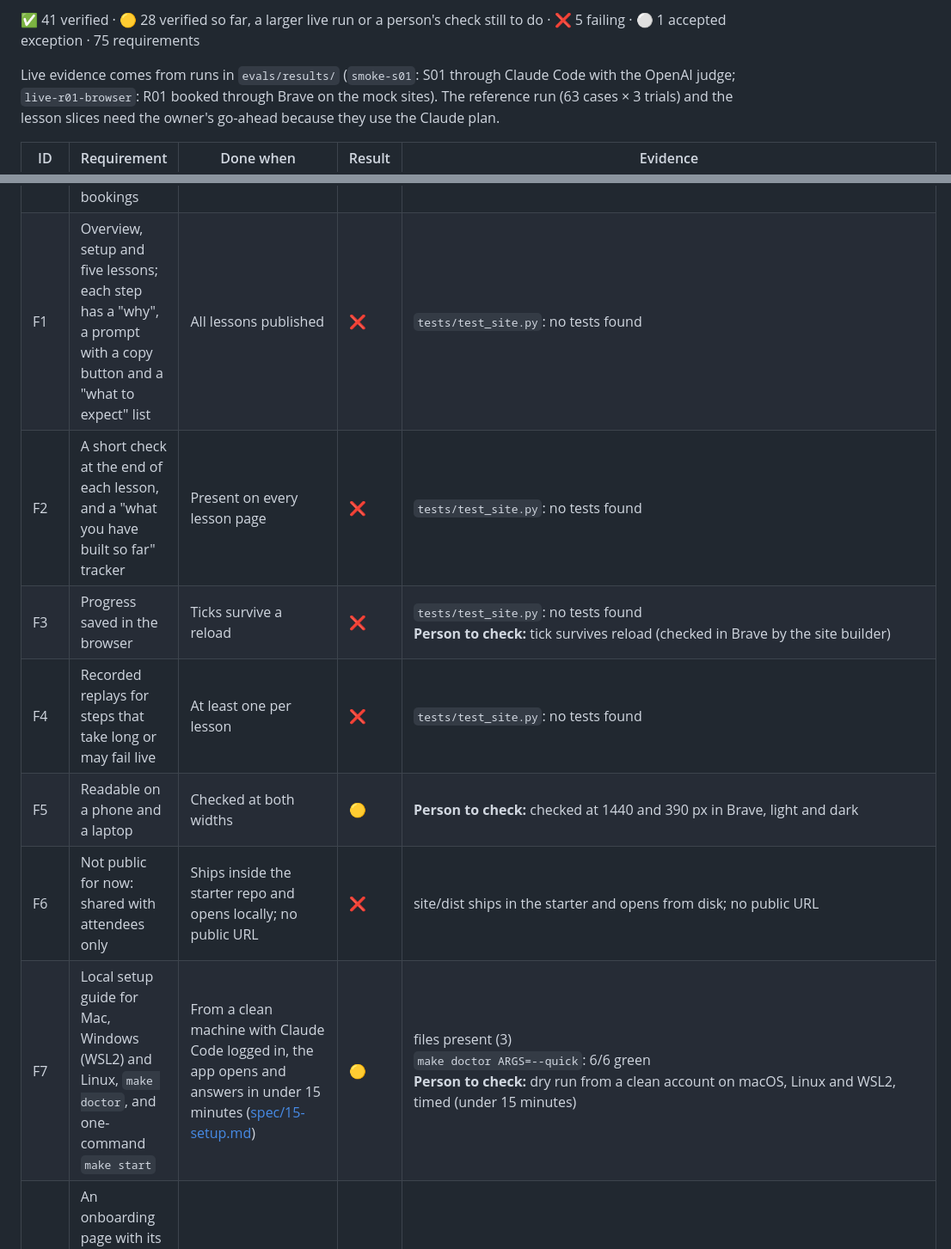
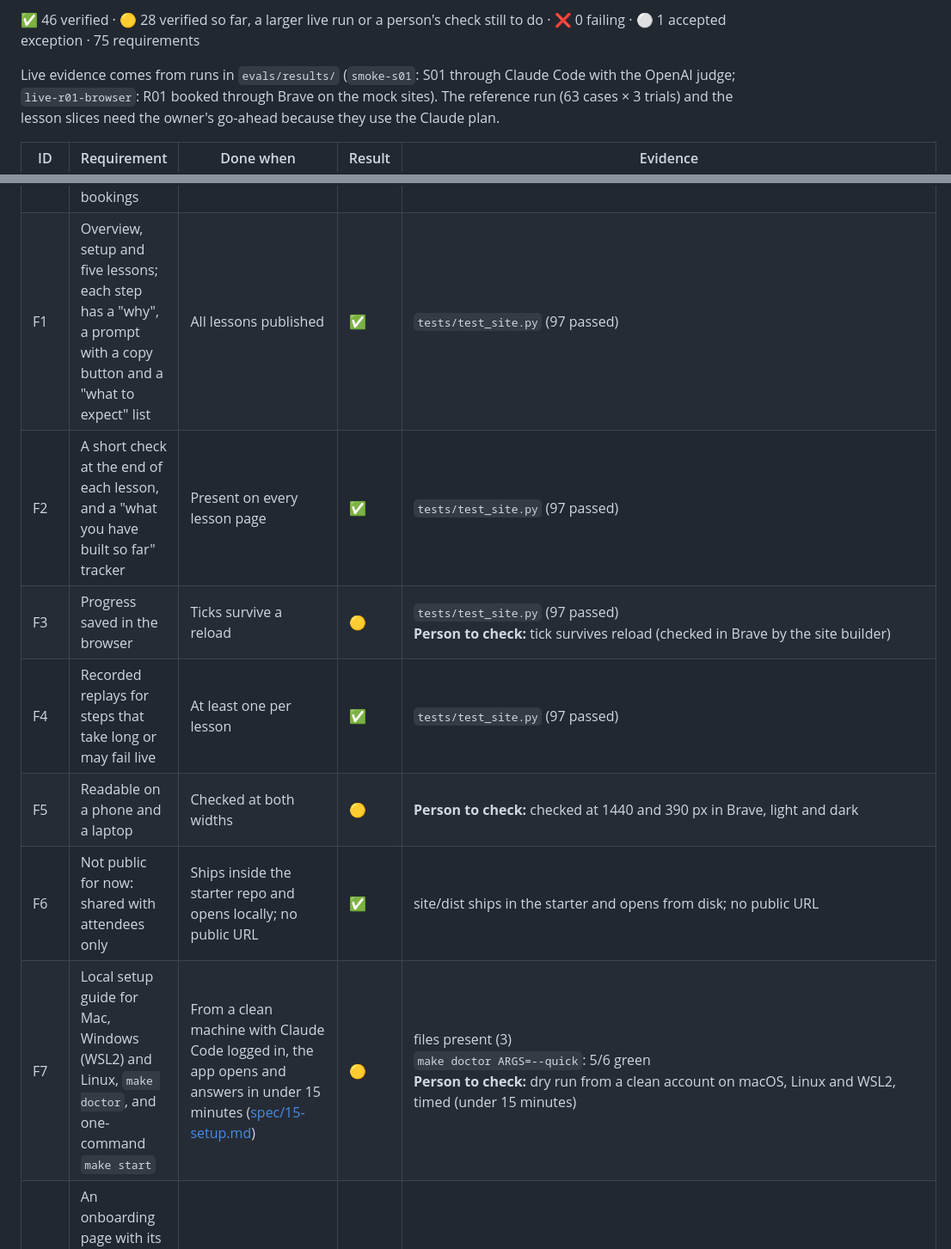
Before and after one commit to hamzafarooq/intuition, a Markdown page: kit/reports/acceptance.md, 2 parts joined by grey strips. Shown at 86% size. Drawn GitHub-style.

```diff
--- a/kit/reports/acceptance.md
+++ b/kit/reports/acceptance.md
@@ -4,5 +4,5 @@ Generated 2026-10-05 01:43 PDT by `uv run python tools/acceptance.py`. Offline s
 
-✅ 41 verified · 🟡 28 verified so far, a larger live run or a person's check still to do · ❌ 5 failing · ⚪ 1 accepted exception · 75 requirements
+✅ 46 verified · 🟡 28 verified so far, a larger live run or a person's check still to do · ❌ 0 failing · ⚪ 1 accepted exception · 75 requirements
 
 Live evidence comes from runs in `evals/results/` (`smoke-s01`: S01 through Claude Code with the OpenAI judge; `live-r01-browser`: R01 booked through Brave on the mock sites). The reference run (63 cases × 3 trials) and the lesson slices need the owner's go-ahead because they use the Claude plan.
 
@@ -67,13 +67,13 @@ Live evidence comes from runs in `evals/results/` (`smoke-s01`: S01 through Clau
 | E15 | Rubrics are versioned, and the version is recorded with every result | Changing a rubric never silently changes old scores | ✅ | versions recorded: {'scheduling': 2, 'conduct': 2} |
 | E16 | Spider charts for the assistant, the team and each task type, with up to three runs overlaid and the exact numbers beside them | Any two runs can be compared in the report; must-pass failures are flagged on the chart | ✅ | `tests/test_report.py` (7 passed) |
 | E17 | Browser bookings are graded by the same rubrics as direct bookings | The `browser=on` variant passes and fails the same criteria | ✅ | booking.yaml adds a hold-before-booking criterion under browser=on<br>live `live-r01-browser` R01: passed |
-| F1 | Overview, setup and five lessons; each step has a "why", a prompt with a copy button and a "what to expect" list | All lessons published | ❌ | `tests/test_site.py`: no tests found |
-| F2 | A short check at the end of each lesson, and a "what you have built so far" tracker | Present on every lesson page | ❌ | `tests/test_site.py`: no tests found |
-| F3 | Progress saved in the browser | Ticks survive a reload | ❌ | `tests/test_site.py`: no tests found<br>**Person to check:** tick survives reload (checked in Brave by the site builder) |
-| F4 | Recorded replays for steps that take long or may fail live | At least one per lesson | ❌ | `tests/test_site.py`: no tests found |
+| F1 | Overview, setup and five lessons; each step has a "why", a prompt with a copy button and a "what to expect" list | All lessons published | ✅ | `tests/test_site.py` (97 passed) |
+| F2 | A short check at the end of each lesson, and a "what you have built so far" tracker | Present on every lesson page | ✅ | `tests/test_site.py` (97 passed) |
+| F3 | Progress saved in the browser | Ticks survive a reload | 🟡 | `tests/test_site.py` (97 passed)<br>**Person to check:** tick survives reload (checked in Brave by the site builder) |
+| F4 | Recorded replays for steps that take long or may fail live | At least one per lesson | ✅ | `tests/test_site.py` (97 passed) |
 | F5 | Readable on a phone and a laptop | Checked at both widths | 🟡 | **Person to check:** checked at 1440 and 390 px in Brave, light and dark |
-| F6 | Not public for now: shared with attendees only | Ships inside the starter repo and opens locally; no public URL | ❌ | site/dist ships in the starter and opens from disk; no public URL |
-| F7 | Local setup guide for Mac, Windows (WSL2) and Linux, `make doctor`, and one-command `make start` | From a clean machine with Claude Code logged in, the app opens and answers in under 15 minutes ([spec/15-setup.md](spec/15-setup.md)) | 🟡 | files present (3)<br>`make doctor ARGS=--quick`: 6/6 green<br>**Person to check:** dry run from a clean account on macOS, Linux and WSL2, timed (under 15 minutes) |
+| F6 | Not public for now: shared with attendees only | Ships inside the starter repo and opens locally; no public URL | ✅ | site/dist ships in the starter and opens from disk; no public URL |
+| F7 | Local setup guide for Mac, Windows (WSL2) and Linux, `make doctor`, and one-command `make start` | From a clean machine with Claude Code logged in, the app opens and answers in under 15 minutes ([spec/15-setup.md](spec/15-setup.md)) | 🟡 | files present (3)<br>`make doctor ARGS=--quick`: 5/6 green<br>**Person to check:** dry run from a clean account on macOS, Linux and WSL2, timed (under 15 minutes) |
 | G1 | An onboarding page with its own name (Intuition), look and wording, nothing copied from Instinct or WhatsApp | Reviewed side by side; no borrowed names, logos, colours or copy | 🟡 | **Person to check:** side-by-side review: own name, palette, icons and copy; no Instinct or WhatsApp names, logos, colours or wording |
 | G2 | Setup: Maya's persona, a toggle per connector, search mode, harness choice, auto-approve option | Starting a session reflects every choice | ✅ | `tests/test_app.py` (23 passed) |
 | G3 | A messaging simulator docked on the side of the page on desktop, full screen on a phone | Visual check at 1440 and 390 px wide | 🟡 | **Person to check:** docked at 1440, full screen at 390 (checked in Brave) |
```
Also changed, not shown: other parts of kit/reports/acceptance.md (+2 -2 lines), HANDOFF.md (+34 -18 lines).
